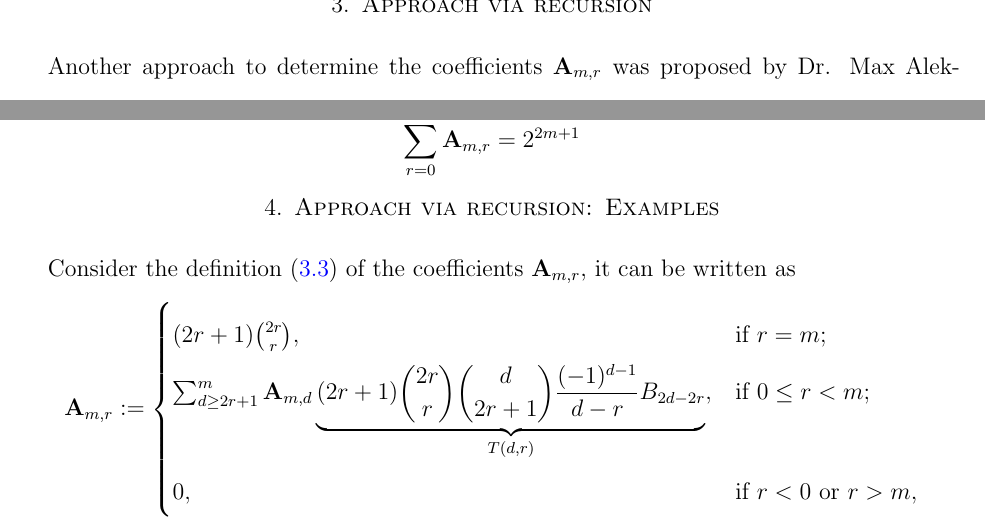
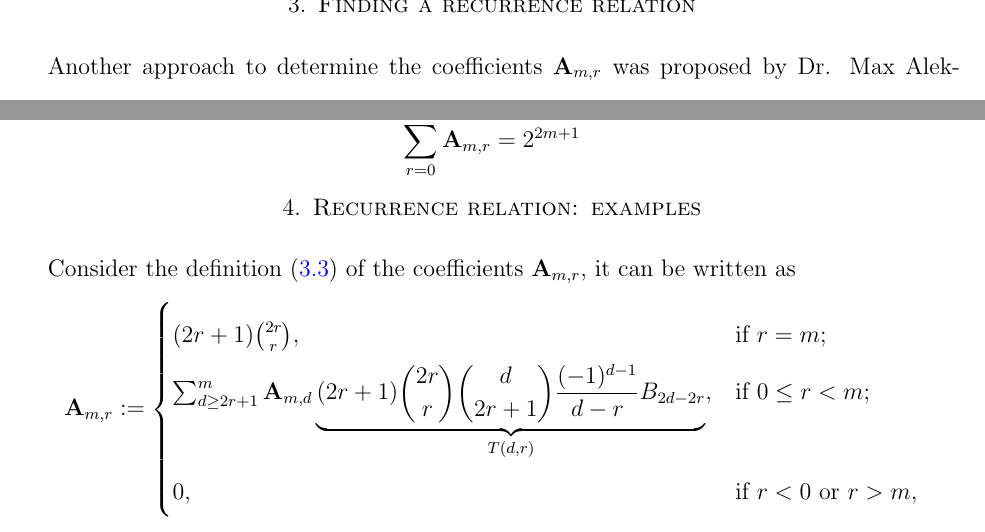
Before and after one commit to kolosovpetro/PolynomialIdentityInvolvingBTandFaulhaber, a LaTeX paper (src/PolynomialIdentityInvolvingBTandFaulhaber.tex): two parts of pages 9 and 12 of 16, joined at a grey line, cut at the place of the change. Compiled offline with pdfLaTeX.

Commit message:
rename sections

```diff
--- a/src/PolynomialIdentityInvolvingBTandFaulhaber.tex
+++ b/src/PolynomialIdentityInvolvingBTandFaulhaber.tex
@@ -125,11 +125,11 @@
     \input{sections/02_coefficients_via_system_of_equations/coefficients_via_system_of_equations_example4}
 
 
-    \section{Approach via recursion}\label{sec:approach-via-recursion}
-    \input{sections/03_coefficients_via_recursion/coefficients_recursion_derivation}
+    \section{Finding a recurrence relation}\label{sec:finding-a-recurrence-relation}
+    \input{sections/03_finding_a_recurrence_relation/finding_a_recurrence_relation}
 
 
-    \section{Approach via recursion: Examples}\label{sec:approach-via-recursion:-examples}
+    \section{Recurrence relation: examples}\label{sec:approach-via-recursion-examples}
     \input{sections/04_coefficients_via_recursion_examples/coefficients_recursion_examples}
     \input{sections/04_coefficients_via_recursion_examples/coefficients_recursion_derivation_example2}
     \input{sections/04_coefficients_via_recursion_examples/coefficients_recursion_derivation_example3}
```
Also changed, not shown: src/sections/05_conclusions/conclusions.tex (+1 -1 lines), CHANGELOG.md, out/PolynomialIdentityInvolvingBTandFaulhaber.pdf, src/sections/03_finding_a_recurrence_relation/coefficients_via_recursion_main.tex (renamed from src/sections/03_coefficients_via_recursion/coefficients_via_recursion_main.tex), src/sections/03_finding_a_recurrence_relation/finding_a_recurrence_relation.tex (renamed from src/sections/03_coefficients_via_recursion/coefficients_recursion_derivation.tex).
